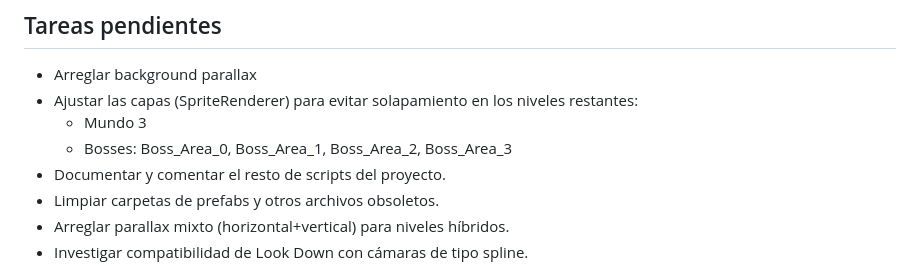
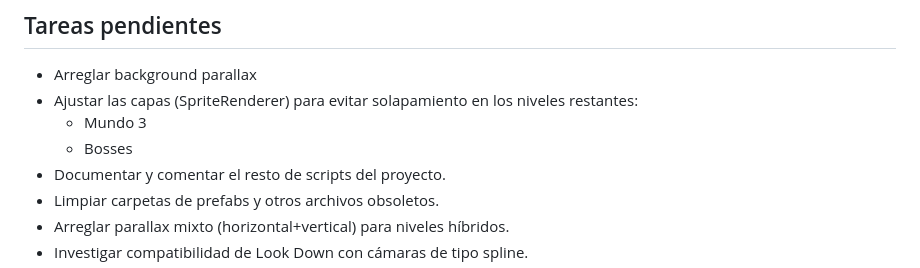
Before and after one commit to mherreravsquez/internship-devlog, a Markdown page: blogs/2026-06-03.md, the part around the change. Rendered like a GitHub page.

```diff
--- a/blogs/2026-06-03.md
+++ b/blogs/2026-06-03.md
@@ -67,7 +67,7 @@ Se integró la banda sonora original (OST) a todos los niveles del mundo 2. Ahor
 - Arreglar background parallax
 - Ajustar las capas (SpriteRenderer) para evitar solapamiento en los niveles restantes:
   - Mundo 3
-  - Bosses: Boss_Area_0, Boss_Area_1, Boss_Area_2, Boss_Area_3
+  - Bosses
 - Documentar y comentar el resto de scripts del proyecto.
 - Limpiar carpetas de prefabs y otros archivos obsoletos.
 - Arreglar parallax mixto (horizontal+vertical) para niveles híbridos.
```
